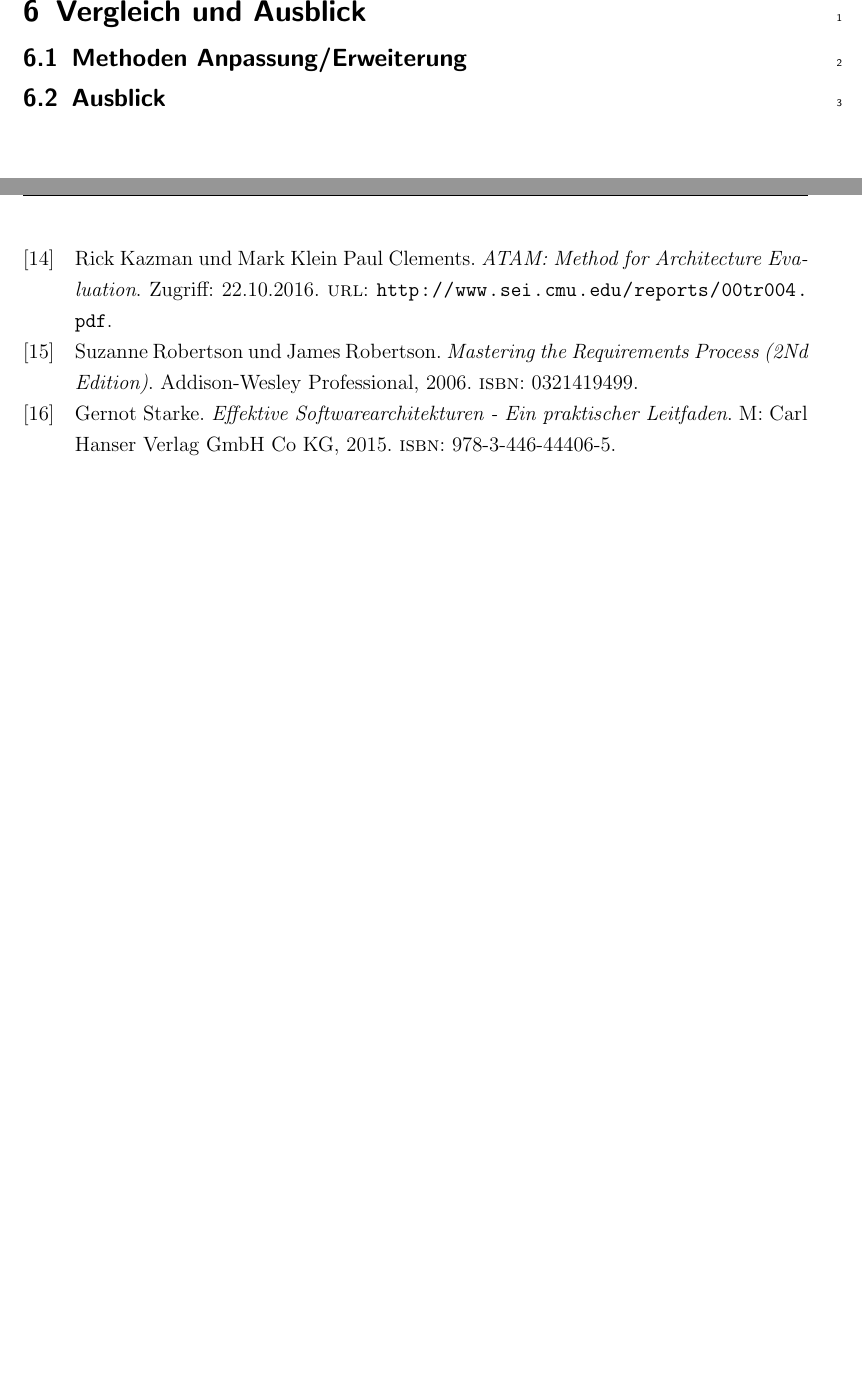
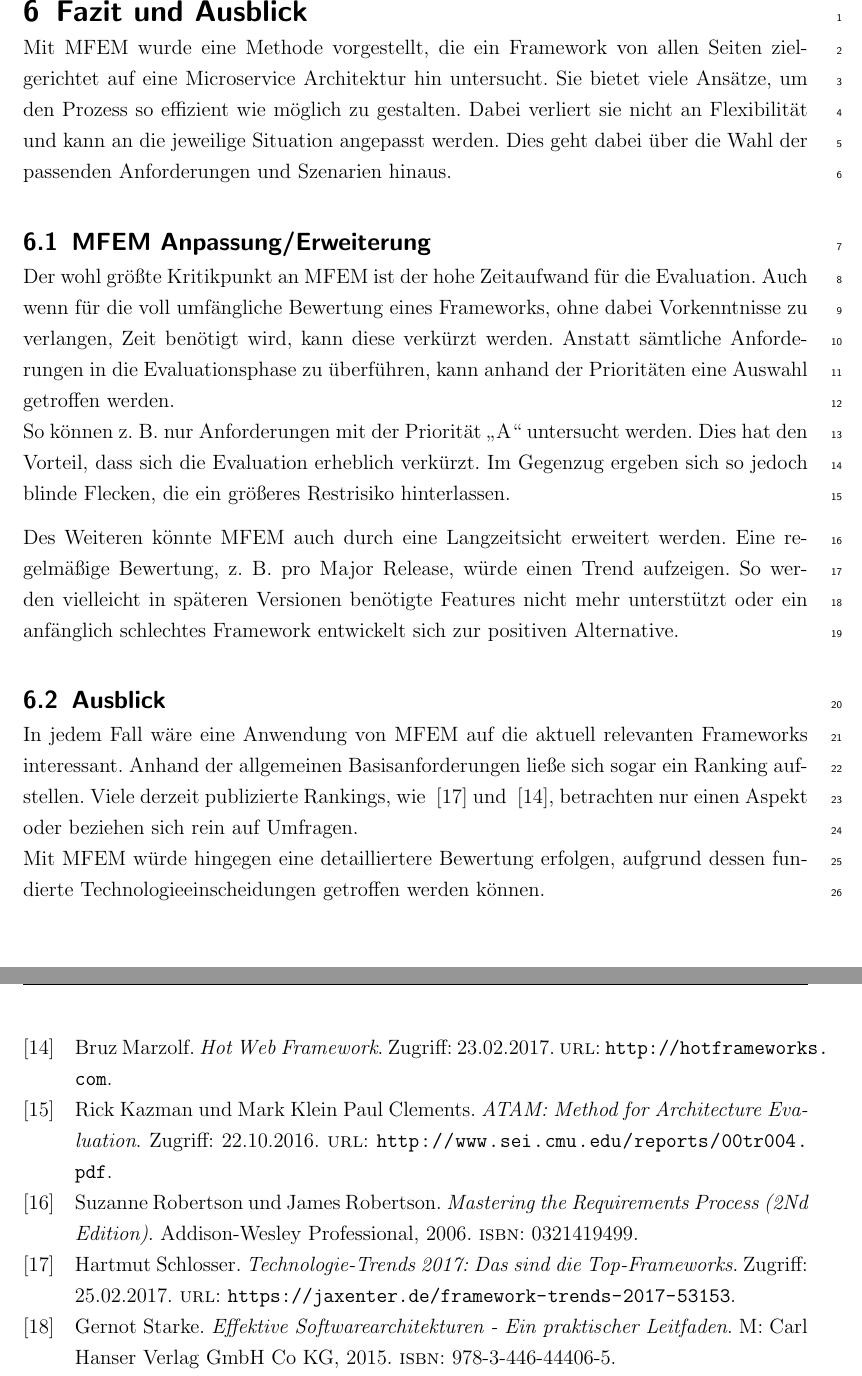
Before and after one commit to darenegade/ba, a LaTeX document (Bachelorarbeit.tex, which reads Zusammenfassung/Zusammenfassung.tex, bibo.bib): two parts of pages 69 and 71 of 74, joined at a grey line, cut so that both start at the same text, the shorter picture padded with empty space. The pictures show the PDF file output/Bachelorarbeit.pdf that the author committed with the source.

Commit message:
Fazit MFEM

```diff
--- a/Zusammenfassung/Zusammenfassung.tex
+++ b/Zusammenfassung/Zusammenfassung.tex
@@ -1,3 +1,15 @@
-\section{Vergleich und Ausblick}
-\subsection{Methoden Anpassung/Erweiterung}
+\section{Fazit und Ausblick}
+
+Mit \ac{MFEM} wurde eine Methode vorgestellt, die ein Framework von allen Seiten zielgerichtet auf eine Microservice Architektur hin untersucht. Sie bietet viele Ansätze, um den Prozess so effizient wie möglich zu gestalten. Dabei verliert sie nicht an Flexibilität und kann an die jeweilige Situation angepasst werden. Dies geht dabei über die Wahl der passenden Anforderungen und Szenarien hinaus.
+
+\subsection{\ac*{MFEM} Anpassung/Erweiterung}
+
+Der wohl größte Kritikpunkt an \ac{MFEM} ist der hohe Zeitaufwand für die Evaluation. Auch wenn für die voll umfängliche Bewertung eines Frameworks, ohne dabei Vorkenntnisse zu verlangen, Zeit benötigt wird, kann diese verkürzt werden. Anstatt sämtliche Anforderungen in die Evaluationsphase zu überführen, kann anhand der Prioritäten eine Auswahl getroffen werden.\\
+So können z.~B. nur Anforderungen mit der Priorität \enquote{A} untersucht werden. Dies hat den Vorteil, dass sich die Evaluation erheblich verkürzt. Im Gegenzug ergeben sich so jedoch blinde Flecken, die ein größeres Restrisiko hinterlassen.
+
+Des Weiteren könnte \ac{MFEM} auch durch eine Langzeitsicht erweitert werden. Eine regelmäßige Bewertung, z.~B. pro Major Release, würde einen Trend aufzeigen. So werden vielleicht in späteren Versionen benötigte Features nicht mehr unterstützt oder ein anfänglich schlechtes Framework entwickelt sich zur positiven Alternative.
+
 \subsection{Ausblick}
+
+In jedem Fall wäre eine Anwendung von \ac{MFEM} auf die aktuell relevanten Frameworks interessant. Anhand der allgemeinen Basisanforderungen ließe sich sogar ein Ranking aufstellen. Viele derzeit publizierte Rankings, wie \cite{JaxFrameTrend2017} und \cite{HotFramework2017}, betrachten nur einen Aspekt oder beziehen sich rein auf Umfragen.\\
+Mit \ac{MFEM} würde hingegen eine detailliertere Bewertung erfolgen, aufgrund dessen fundierte Technologieeinscheidungen getroffen werden können.
--- a/bibo.bib
+++ b/bibo.bib
@@ -179,0 +184,2 @@
+	url = {http://hotframeworks.com},
+	note = {Zugriff: 23.02.2017}
@@ -179,0 +191,3 @@
+	url = {https://jaxenter.de/framework-trends-2017-53153},
+	note = {Zugriff: 25.02.2017}
+}
```
Also changed, not shown: output/Bachelorarbeit.pdf, bibo.bib (9 more changed lines).
